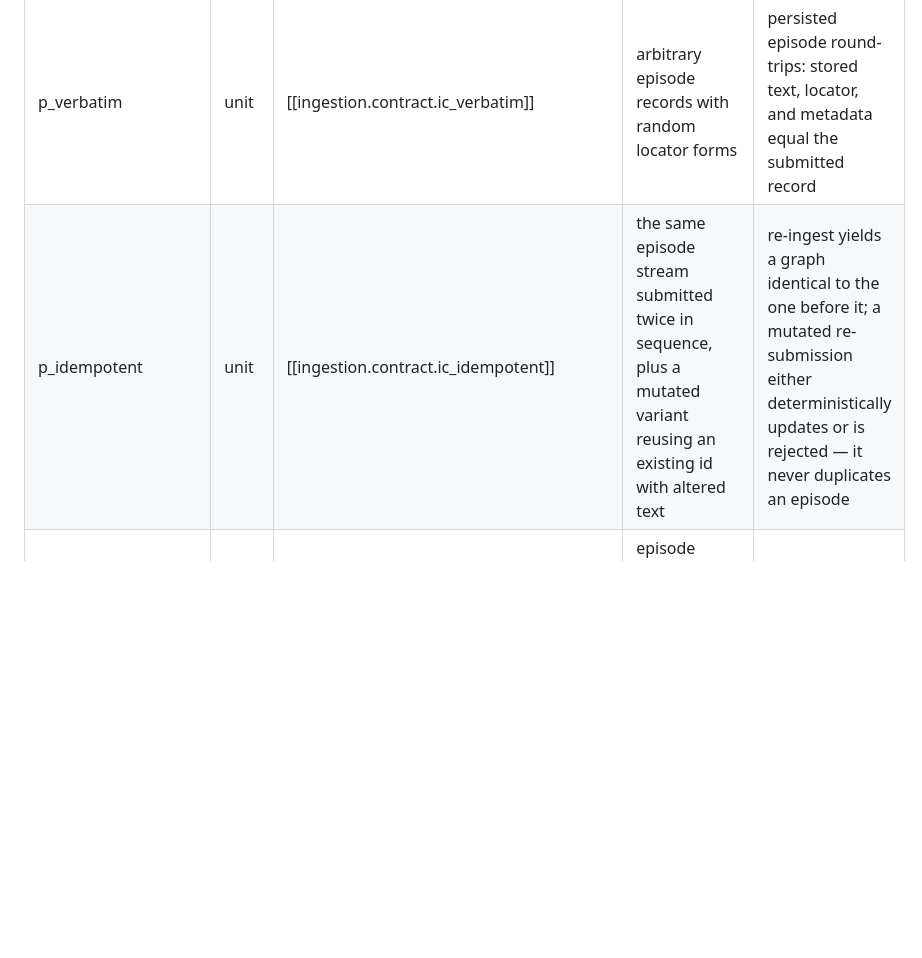
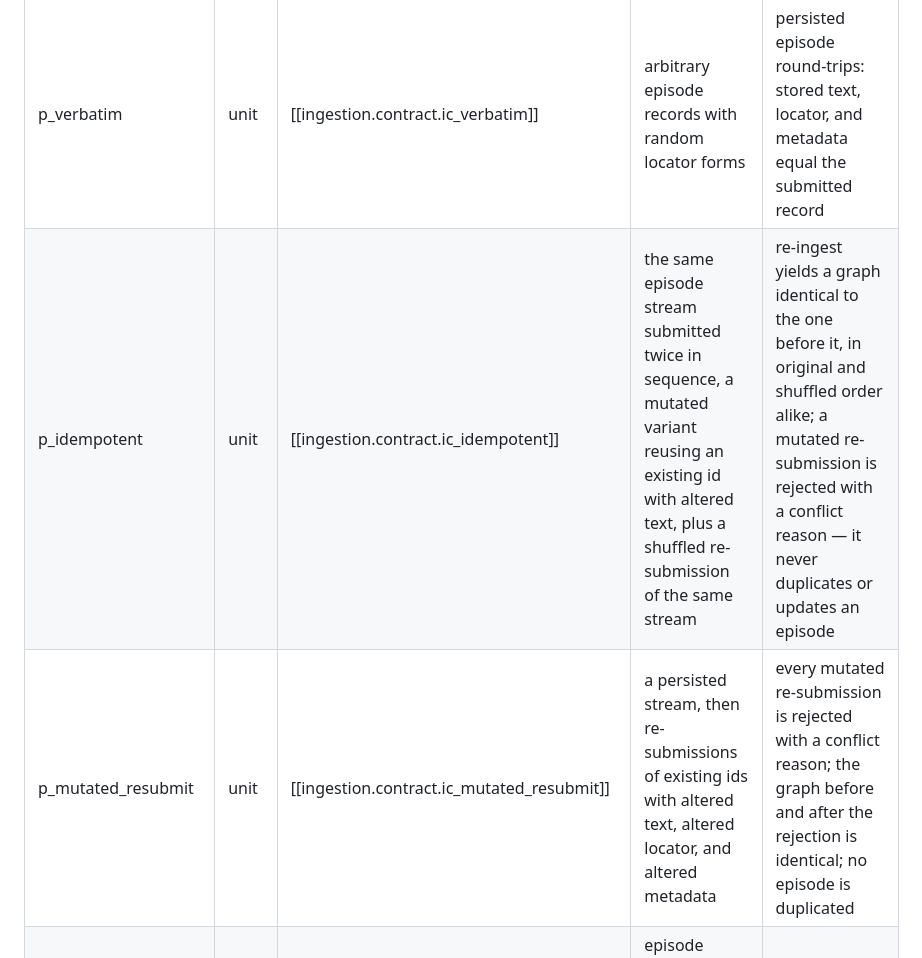
Before and after one commit to charly-vibes/bajan, a Markdown page: specs/ingestion-contract.md, the part around one of its changes. GitHub-like rendering; blank space fills up the shorter version.

```diff
--- a/specs/ingestion-contract.md
+++ b/specs/ingestion-contract.md
@@ -55,7 +72,8 @@ will point at it with `satisfies`.
 | id | kind | derives_from | generator | predicate |
 |----|------|--------------|-----------|-----------|
 | p_verbatim | unit | [[ingestion.contract.ic_verbatim]] | arbitrary episode records with random locator forms | persisted episode round-trips: stored text, locator, and metadata equal the submitted record |
-| p_idempotent | unit | [[ingestion.contract.ic_idempotent]] | the same episode stream submitted twice in sequence, plus a mutated variant reusing an existing id with altered text | re-ingest yields a graph identical to the one before it; a mutated re-submission either deterministically updates or is rejected — it never duplicates an episode |
+| p_idempotent | unit | [[ingestion.contract.ic_idempotent]] | the same episode stream submitted twice in sequence, a mutated variant reusing an existing id with altered text, plus a shuffled re-submission of the same stream | re-ingest yields a graph identical to the one before it, in original and shuffled order alike; a mutated re-submission is rejected with a conflict reason — it never duplicates or updates an episode |
+| p_mutated_resubmit | unit | [[ingestion.contract.ic_mutated_resubmit]] | a persisted stream, then re-submissions of existing ids with altered text, altered locator, and altered metadata | every mutated re-submission is rejected with a conflict reason; the graph before and after the rejection is identical; no episode is duplicated |
 | p_no_format_parsing | unit | [[ingestion.contract.ic_no_format_parsing]] | episode streams with arbitrary trailing format artifacts (frontmatter, page markers) | ingest output depends only on stream fields, never on unparsed bytes |
 | p_date_fidelity | unit | [[ingestion.contract.ic_date_fidelity]] | episodes with missing, malformed, and valid cutoff dates | stored cutoff equals source cutoff when present, explicit absent marker otherwise; never ingest time |
 | p_malformed | unit | [[ingestion.contract.ic_malformed]] | episode records missing verbatim text (including empty and whitespace-only text), a stable id, or required metadata | no malformed record reaches `persisted`; every malformed record is `rejected` |
```
Also changed, not shown: other parts of specs/ingestion-contract.md (+21 -0 lines).
